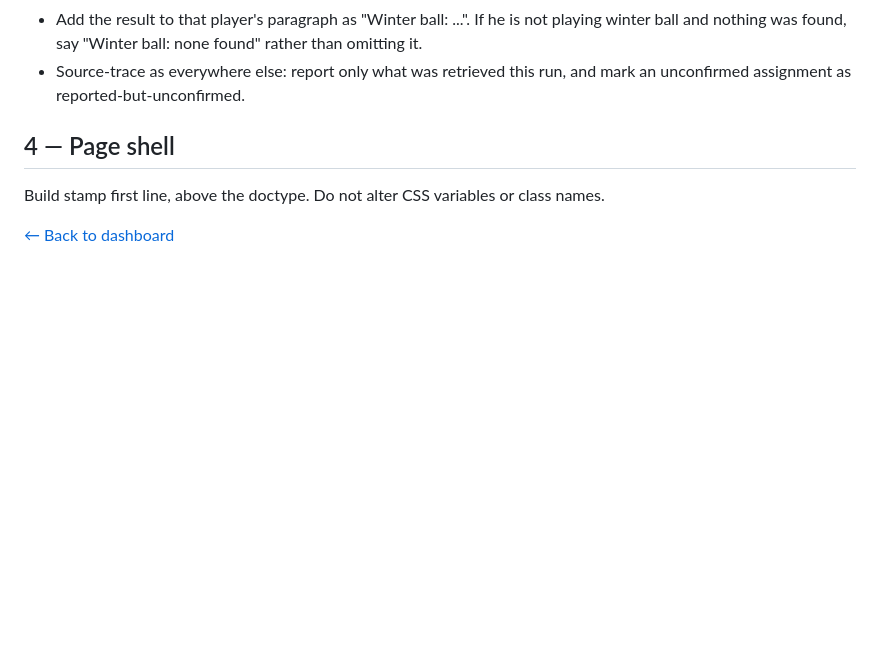
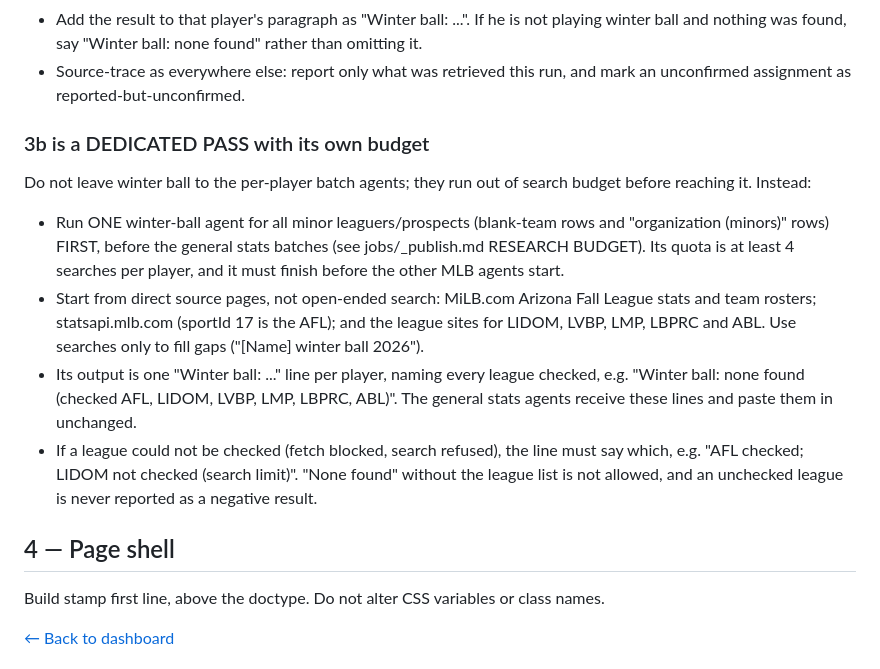
Before and after one commit to tarpeyjr-netizen/tarpey-daily-brief, a Markdown page: jobs/mlb.md, the part around the change. Rendered like a GitHub page; blank space fills up the shorter version.

```diff
--- a/jobs/mlb.md
+++ b/jobs/mlb.md
@@ -60,6 +60,22 @@ no news elsewhere.
   and nothing was found, say "Winter ball: none found" rather than omitting it.
 - Source-trace as everywhere else: report only what was retrieved this run, and mark an unconfirmed
   assignment as reported-but-unconfirmed.
+
+### 3b is a DEDICATED PASS with its own budget
+Do not leave winter ball to the per-player batch agents; they run out of search budget before
+reaching it. Instead:
+- Run ONE winter-ball agent for all minor leaguers/prospects (blank-team rows and "organization
+  (minors)" rows) FIRST, before the general stats batches (see jobs/_publish.md RESEARCH BUDGET).
+  Its quota is at least 4 searches per player, and it must finish before the other MLB agents start.
+- Start from direct source pages, not open-ended search: MiLB.com Arizona Fall League stats and
+  team rosters; statsapi.mlb.com (sportId 17 is the AFL); and the league sites for LIDOM, LVBP,
+  LMP, LBPRC and ABL. Use searches only to fill gaps ("[Name] winter ball 2026").
+- Its output is one "Winter ball: ..." line per player, naming every league checked, e.g.
+  "Winter ball: none found (checked AFL, LIDOM, LVBP, LMP, LBPRC, ABL)". The general stats agents
+  receive these lines and paste them in unchanged.
+- If a league could not be checked (fetch blocked, search refused), the line must say which, e.g.
+  "AFL checked; LIDOM not checked (search limit)". "None found" without the league list is not allowed,
+  and an unchecked league is never reported as a negative result.
 
 ## 4 — Page shell
 Build stamp first line, above the doctype. Do not alter CSS variables or class names.
```
Also changed, not shown: jobs/_publish.md (+13 -0 lines).
